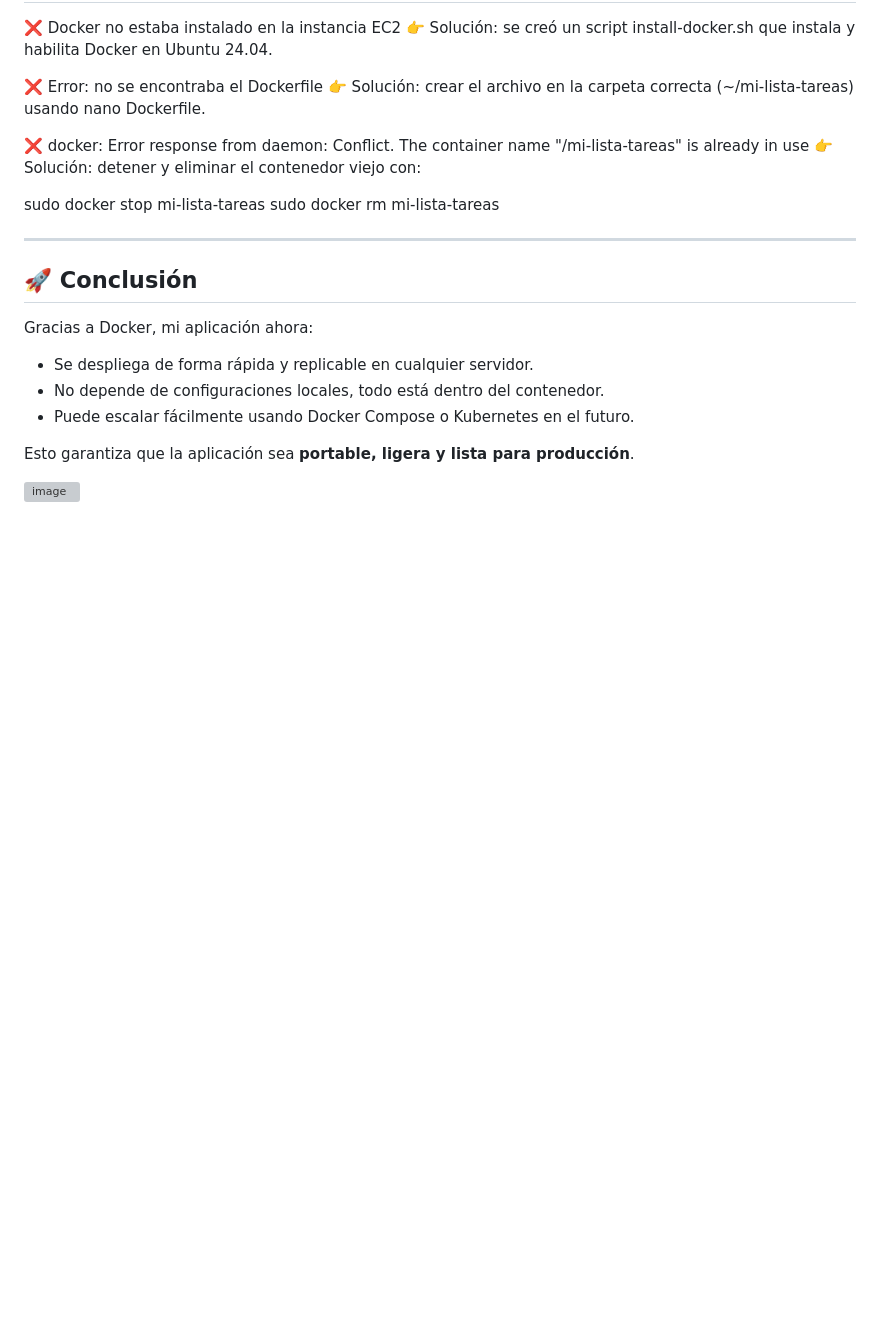
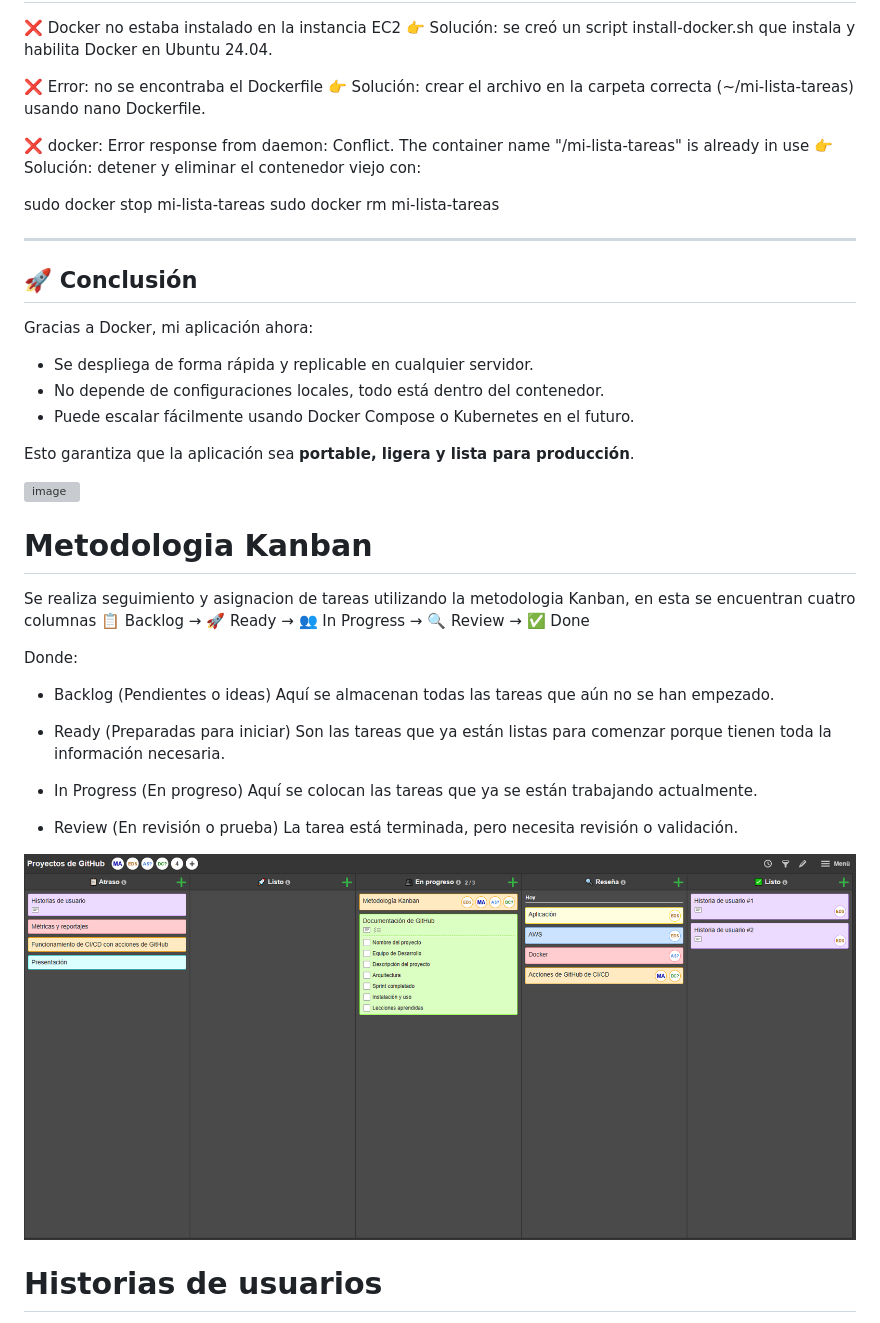
Before and after one commit to Danielsuarez1-ops/mi-lista-tareas, a Markdown page: README.md, the part around one of its changes. Rendered like a GitHub page; pictures changed too: Imagenes/image.png (added); blank space fills up the shorter version; grey boxes are pictures that could not be loaded.

Commit message:
Mejoras en el Readme y pagina

```diff
--- a/README.md
+++ b/README.md
@@ -366,5 +371,23 @@ Esto garantiza que la aplicación sea **portable, ligera y lista para producció
 
 <img width="1917" height="1037" alt="image" src="https://github.com/user-attachments/assets/932e8e34-79a6-45b3-94cc-42f633838da3" />
 
+# Metodologia Kanban
 
+Se realiza seguimiento y asignacion de tareas utilizando la metodologia Kanban, en esta se encuentran cuatro columnas
+📋 Backlog → 🚀 Ready → 👥 In Progress → 🔍 Review → ✅ Done
 
+Donde:
+-	Backlog (Pendientes o ideas)
+Aquí se almacenan todas las tareas que aún no se han empezado.
+
+-	Ready (Preparadas para iniciar)
+Son las tareas que ya están listas para comenzar porque tienen toda la información necesaria.
+-	In Progress (En progreso)
+Aquí se colocan las tareas que ya se están trabajando actualmente.
+-	Review (En revisión o prueba)
+La tarea está terminada, pero necesita revisión o validación.
+
+![alt text](/Imagenes/image.png)
+
+# Historias de usuarios
+
```
Also changed, not shown: other parts of README.md (+18 -0 lines), Imagenes/image-1.png (added), Imagenes/image2.png (added), Imagenes/image3.png (added), 1 other file.
